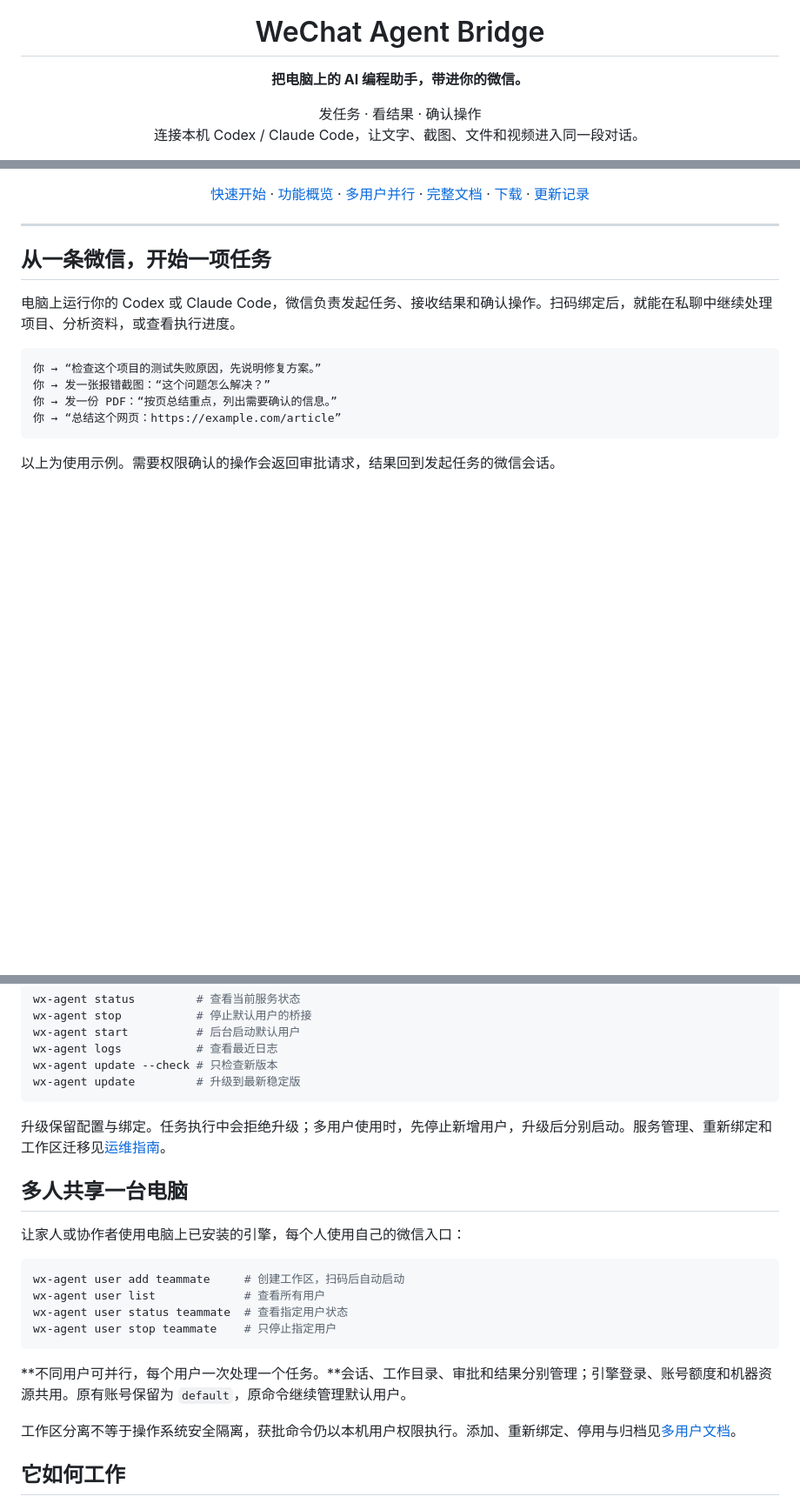
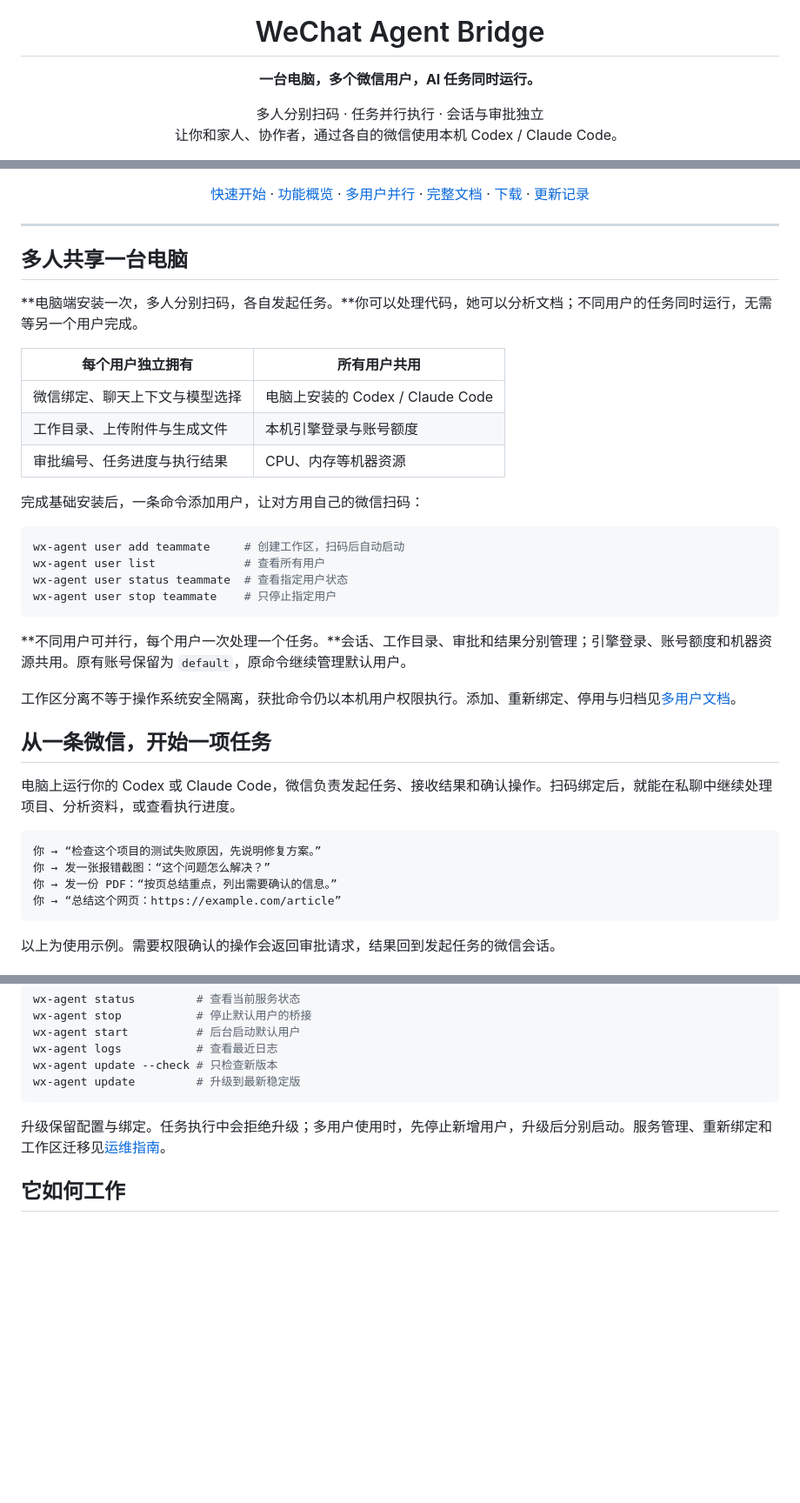
Before and after one commit to zhouqise/wechat-agent-bridge, a Markdown page: README.md, 3 parts joined by grey strips. Shown at 87% size. Drawn GitHub-style; blank space fills up the shorter version.

````diff
--- a/README.md
+++ b/README.md
@@ -4,8 +4,8 @@
 
 <h1 align="center">WeChat Agent Bridge</h1>
 
-<p align="center"><strong>把电脑上的 AI 编程助手，带进你的微信。</strong></p>
-<p align="center">发任务 · 看结果 · 确认操作<br />连接本机 Codex / Claude Code，让文字、截图、文件和视频进入同一段对话。</p>
+<p align="center"><strong>一台电脑，多个微信用户，AI 任务同时运行。</strong></p>
+<p align="center">多人分别扫码 · 任务并行执行 · 会话与审批独立<br />让你和家人、协作者，通过各自的微信使用本机 Codex / Claude Code。</p>
 
 <p align="center">
   <a href="https://github.com/zhouqise/wechat-agent-bridge/releases/latest"><img src="https://img.shields.io/github/v/release/zhouqise/wechat-agent-bridge?style=flat-square&amp;color=10b981" alt="Latest release" /></a>
@@ -25,6 +26,29 @@
 </p>
 
 ---
+
+## 多人共享一台电脑
+
+**电脑端安装一次，多人分别扫码，各自发起任务。**你可以处理代码，她可以分析文档；不同用户的任务同时运行，无需等另一个用户完成。
+
+| 每个用户独立拥有 | 所有用户共用 |
+| --- | --- |
+| 微信绑定、聊天上下文与模型选择 | 电脑上安装的 Codex / Claude Code |
+| 工作目录、上传附件与生成文件 | 本机引擎登录与账号额度 |
+| 审批编号、任务进度与执行结果 | CPU、内存等机器资源 |
+
+完成基础安装后，一条命令添加用户，让对方用自己的微信扫码：
+
+```bash
+wx-agent user add teammate     # 创建工作区，扫码后自动启动
+wx-agent user list             # 查看所有用户
+wx-agent user status teammate  # 查看指定用户状态
+wx-agent user stop teammate    # 只停止指定用户
+```
+
+**不同用户可并行，每个用户一次处理一个任务。**会话、工作目录、审批和结果分别管理；引擎登录、账号额度和机器资源共用。原有账号保留为 `default`，原命令继续管理默认用户。
+
+工作区分离不等于操作系统安全隔离，获批命令仍以本机用户权限执行。添加、重新绑定、停用与归档见[多用户文档](docs/operations.md#多用户同时运行)。
 
 ## 从一条微信，开始一项任务
 
@@ -137,21 +161,6 @@ wx-agent update         # 升级到最新稳定版
 
 升级保留配置与绑定。任务执行中会拒绝升级；多用户使用时，先停止新增用户，升级后分别启动。服务管理、重新绑定和工作区迁移见[运维指南](docs/operations.md)。
 
-## 多人共享一台电脑
-
-让家人或协作者使用电脑上已安装的引擎，每个人使用自己的微信入口：
-
-```bash
-wx-agent user add teammate     # 创建工作区，扫码后自动启动
-wx-agent user list             # 查看所有用户
-wx-agent user status teammate  # 查看指定用户状态
-wx-agent user stop teammate    # 只停止指定用户
-```
-
-**不同用户可并行，每个用户一次处理一个任务。**会话、工作目录、审批和结果分别管理；引擎登录、账号额度和机器资源共用。原有账号保留为 `default`，原命令继续管理默认用户。
-
-工作区分离不等于操作系统安全隔离，获批命令仍以本机用户权限执行。添加、重新绑定、停用与归档见[多用户文档](docs/operations.md#多用户同时运行)。
-
 ## 它如何工作
 
 ```mermaid
````
Also changed, not shown: other parts of README.md (+10 -6 lines).
